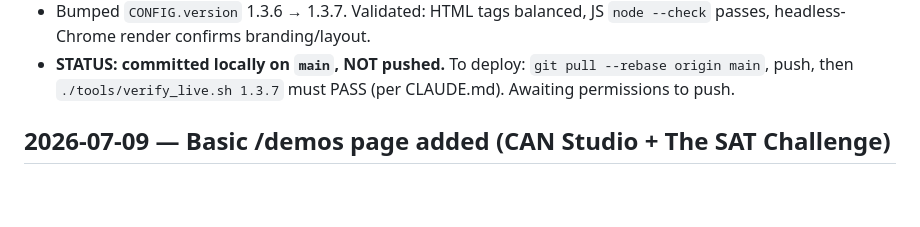
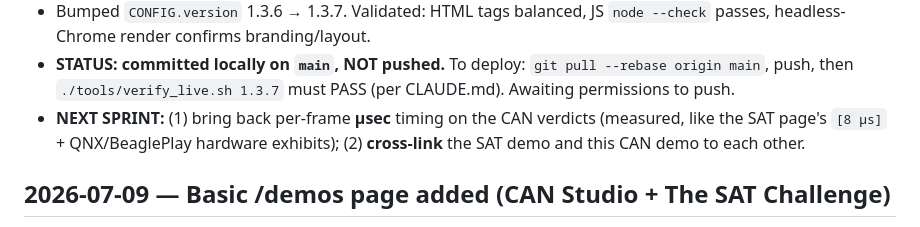
Before and after one commit to edhaynes/bard-technical-solutions, a Markdown page: JOURNAL.md, the part around the change. GitHub-like rendering; blank space fills up the shorter version.

Commit message:
Journal: record next-sprint items (usec timing + cross-link demos)
Co-Authored-By: Claude Opus 4.8 (1M context) <noreply@anthropic.com>

```diff
--- a/JOURNAL.md
+++ b/JOURNAL.md
@@ -18,6 +18,9 @@ Newest on top. Latest entry supersedes older ones where they conflict.
   headless-Chrome render confirms branding/layout.
 - **STATUS: committed locally on `main`, NOT pushed.** To deploy: `git pull --rebase origin main`,
   push, then `./tools/verify_live.sh 1.3.7` must PASS (per CLAUDE.md). Awaiting permissions to push.
+- **NEXT SPRINT:** (1) bring back per-frame **µsec** timing on the CAN verdicts (measured, like the
+  SAT page's `[8 µs]` + QNX/BeaglePlay hardware exhibits); (2) **cross-link** the SAT demo and this
+  CAN demo to each other.
 
 ## 2026-07-09 — Basic /demos page added (CAN Studio + The SAT Challenge)
 
```
